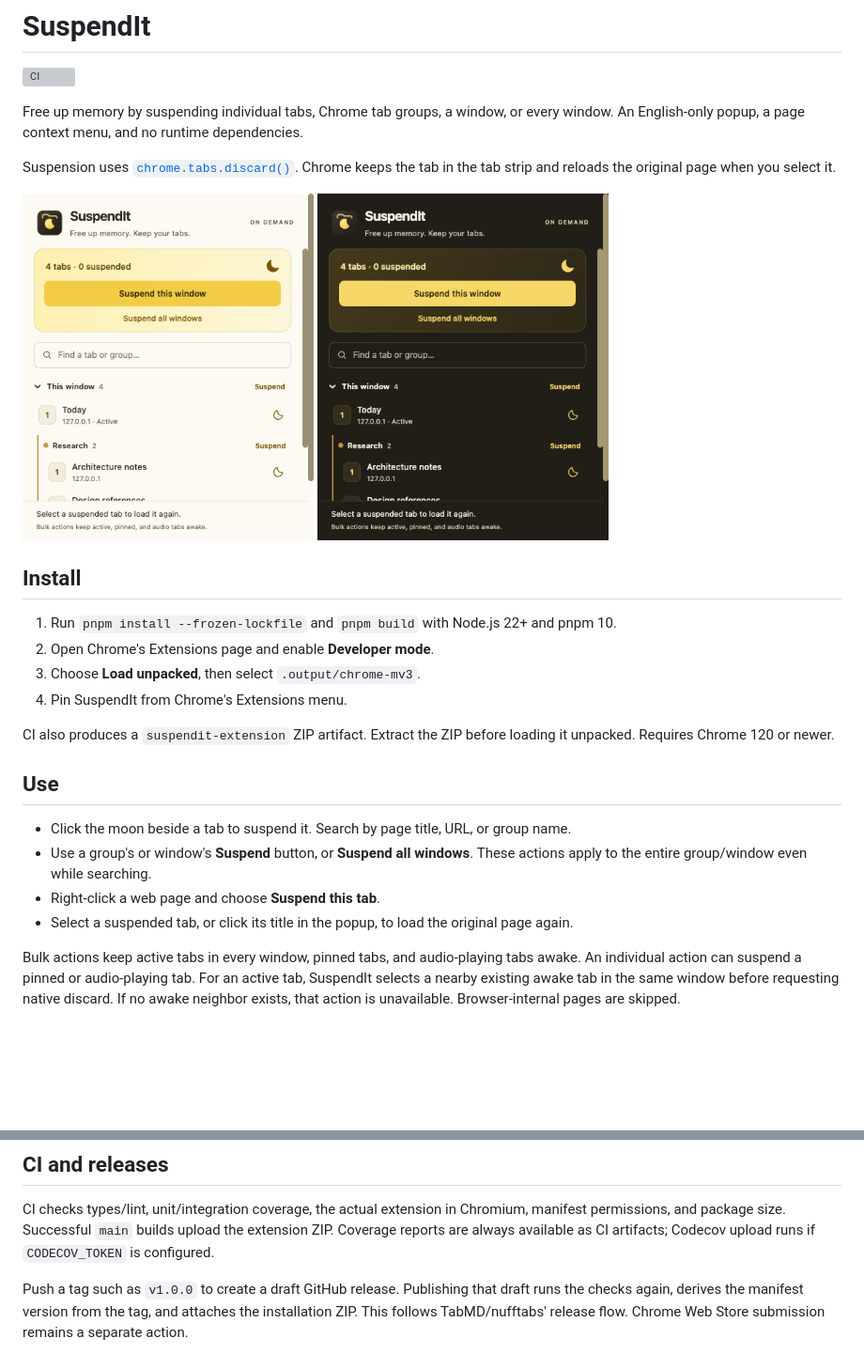
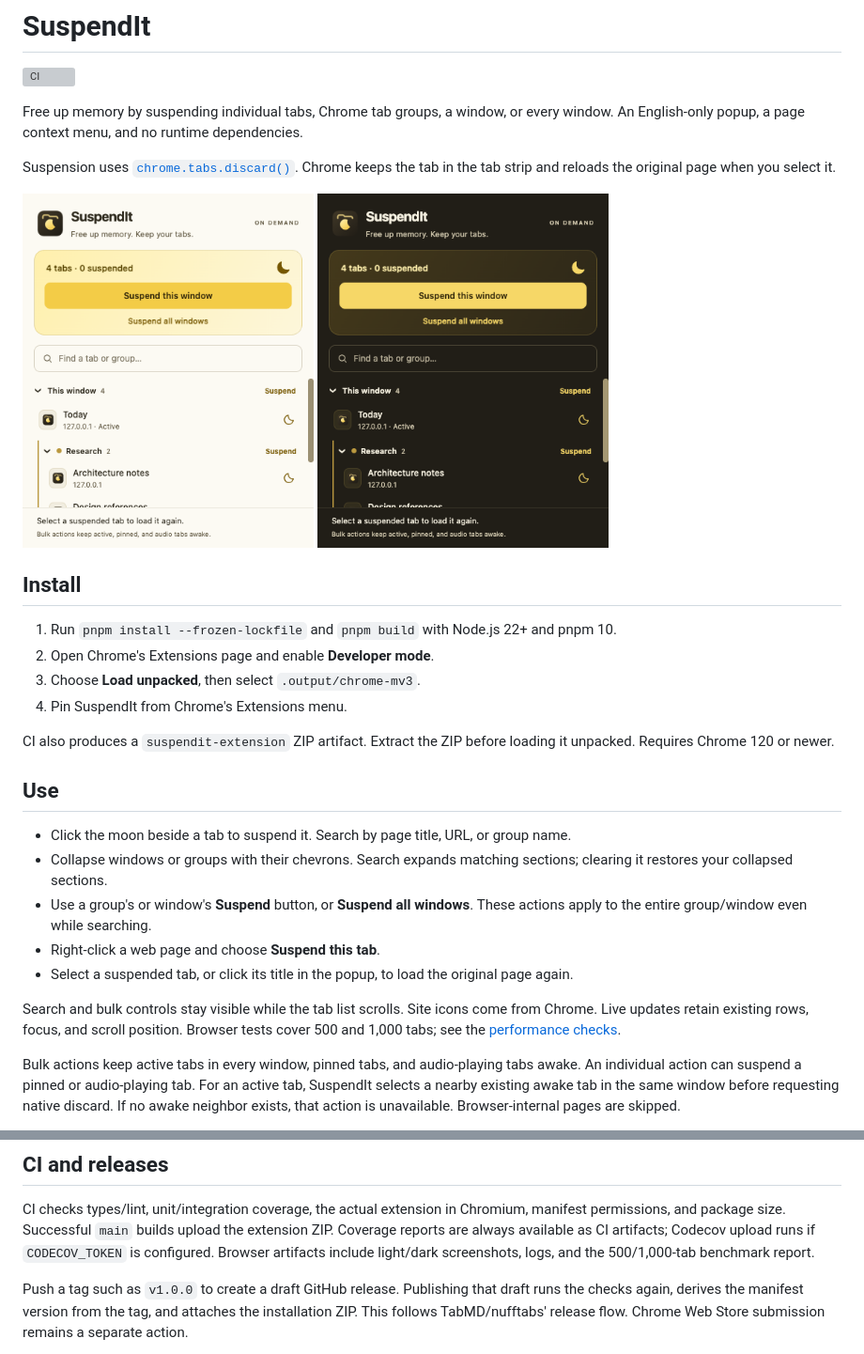
Before and after one commit to viseshrp/suspendit, a Markdown page: README.md, 2 parts joined by grey strips. Shown: that part at 94% size. Rendered like a GitHub page; pictures changed too: docs/screenshots/popup-dark.png, docs/screenshots/popup-light.png; blank space fills up the shorter version; grey boxes are pictures that could not be loaded.

Commit message:
docs: document popup improvements and large tab benchmarks

```diff
--- a/README.md
+++ b/README.md
@@ -26,9 +26,14 @@ Requires Chrome 120 or newer.
 ## Use
 
 - Click the moon beside a tab to suspend it. Search by page title, URL, or group name.
+- Collapse windows or groups with their chevrons. Search expands matching sections; clearing it restores your collapsed sections.
 - Use a group's or window's **Suspend** button, or **Suspend all windows**. These actions apply to the entire group/window even while searching.
 - Right-click a web page and choose **Suspend this tab**.
 - Select a suspended tab, or click its title in the popup, to load the original page again.
+
+Search and bulk controls stay visible while the tab list scrolls. Site icons come from Chrome.
+Live updates retain existing rows, focus, and scroll position. Browser tests cover 500 and
+1,000 tabs; see the [performance checks](docs/TESTING.md#large-tab-sessions).
 
 Bulk actions keep active tabs in every window, pinned tabs, and audio-playing tabs awake.
 An individual action can suspend a pinned or audio-playing tab. For an active tab, SuspendIt
@@ -78,6 +83,7 @@ and [reused foundations](docs/reuse.md).
 CI checks types/lint, unit/integration coverage, the actual extension in Chromium, manifest
 permissions, and package size. Successful `main` builds upload the extension ZIP. Coverage
 reports are always available as CI artifacts; Codecov upload runs if `CODECOV_TOKEN` is configured.
+Browser artifacts include light/dark screenshots, logs, and the 500/1,000-tab benchmark report.
 
 Push a tag such as `v1.0.0` to create a draft GitHub release. Publishing that draft runs the
 checks again, derives the manifest version from the tag, and attaches the installation ZIP.
```
Also changed, not shown: docs/TESTING.md (+41 -3 lines), docs/architecture.md (+13 -1 lines).
